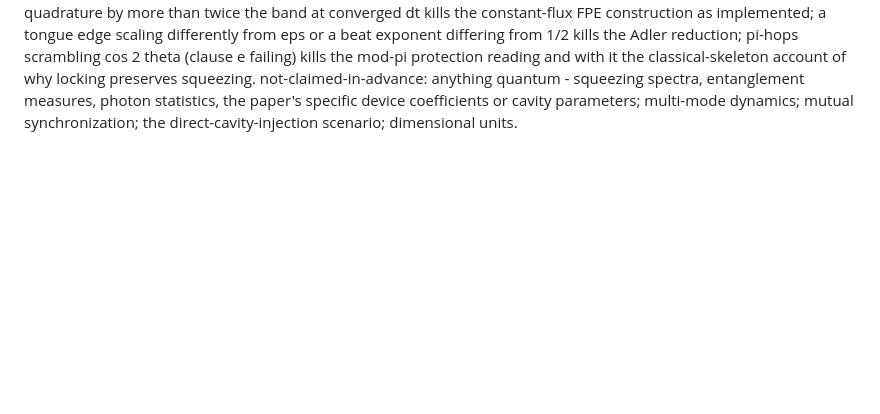
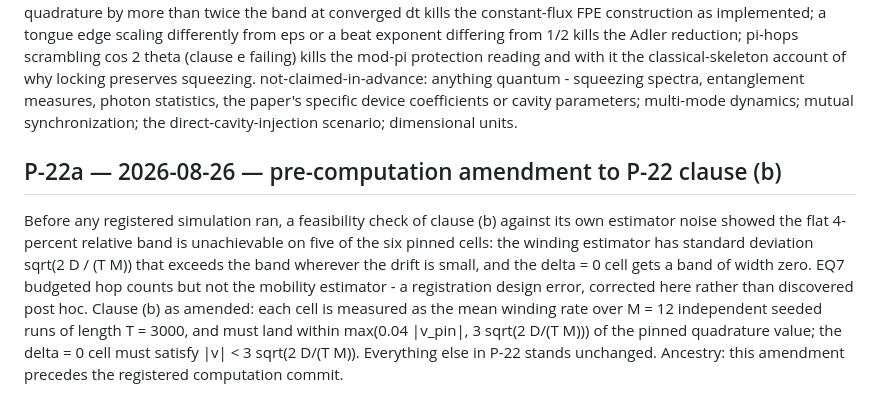
Before and after one commit to nickjoven/proslambenomenos, a Markdown page: PREDICTIONS.md, the part around the change. GitHub-like rendering; blank space fills up the shorter version.

Commit message:
P-22a: clause (b) band amended before any simulation ran
The mobility estimator's own noise was missing from the EQ7 budget;
the corrected band derives from it. Recorded as a registration
patch, not a post-hoc rescue.

Co-Authored-By: Claude Fable 5 <noreply@anthropic.com>
Claude-Session: https://claude.ai/code/session_01UCaCWpWueBBmFFqSP1WhDt

```diff
--- a/PREDICTIONS.md
+++ b/PREDICTIONS.md
@@ -866,3 +866,19 @@ entanglement measures, photon statistics, the paper's specific
 device coefficients or cavity parameters; multi-mode dynamics;
 mutual synchronization; the direct-cavity-injection scenario;
 dimensional units.
+
+## P-22a — 2026-08-26 — pre-computation amendment to P-22 clause (b)
+Before any registered simulation ran, a feasibility check of clause
+(b) against its own estimator noise showed the flat 4-percent
+relative band is unachievable on five of the six pinned cells: the
+winding estimator has standard deviation sqrt(2 D / (T M)) that
+exceeds the band wherever the drift is small, and the delta = 0
+cell gets a band of width zero. EQ7 budgeted hop counts but not the
+mobility estimator - a registration design error, corrected here
+rather than discovered post hoc. Clause (b) as amended: each cell
+is measured as the mean winding rate over M = 12 independent seeded
+runs of length T = 3000, and must land within
+max(0.04 |v_pin|, 3 sqrt(2 D/(T M))) of the pinned quadrature
+value; the delta = 0 cell must satisfy |v| < 3 sqrt(2 D/(T M)).
+Everything else in P-22 stands unchanged. Ancestry: this amendment
+precedes the registered computation commit.
```
